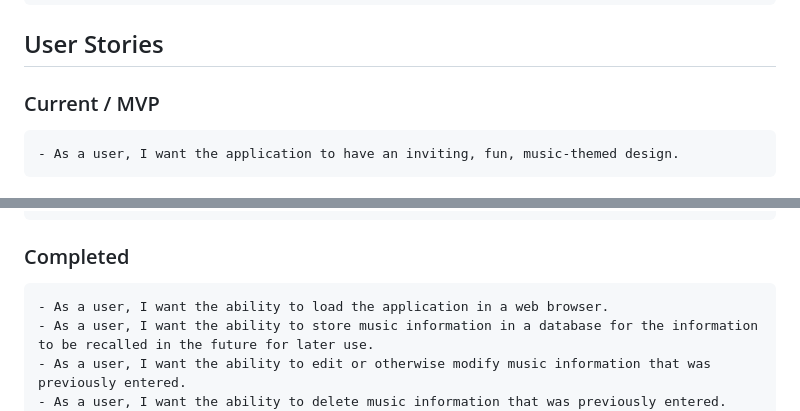
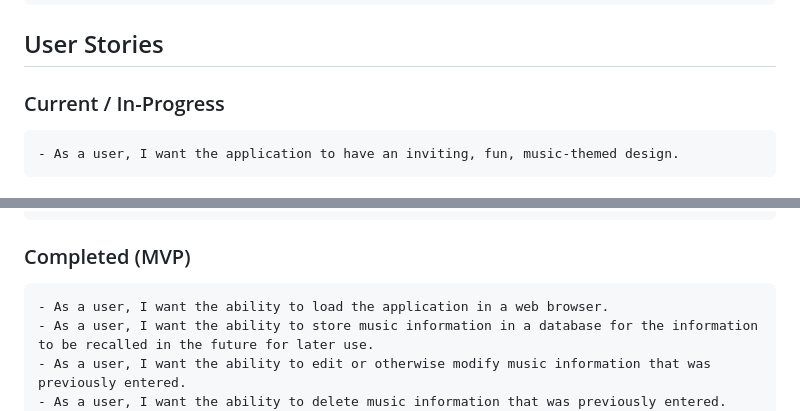
Before and after one commit to rextsears/track-track, a Markdown page: README.md, 2 parts joined by grey strips. GitHub-like rendering.

Commit message:
README and formatting updates

```diff
--- a/README.md
+++ b/README.md
@@ -40,7 +40,7 @@ Track-Track is a solution to capture your entire music library in one place, reg
 
 ## User Stories
 
-### Current / MVP
+### Current / In-Progress
     - As a user, I want the application to have an inviting, fun, music-themed design.
 
 ### Ice Box
@@ -53,7 +53,7 @@ Track-Track is a solution to capture your entire music library in one place, reg
     - As a user, I want the ability to add greater detail to my discovery sources and have those details stored in a manner specific to me.
 
 
-### Completed
+### Completed (MVP)
     - As a user, I want the ability to load the application in a web browser.
     - As a user, I want the ability to store music information in a database for the information to be recalled in the future for later use.
     - As a user, I want the ability to edit or otherwise modify music information that was previously entered.
```
